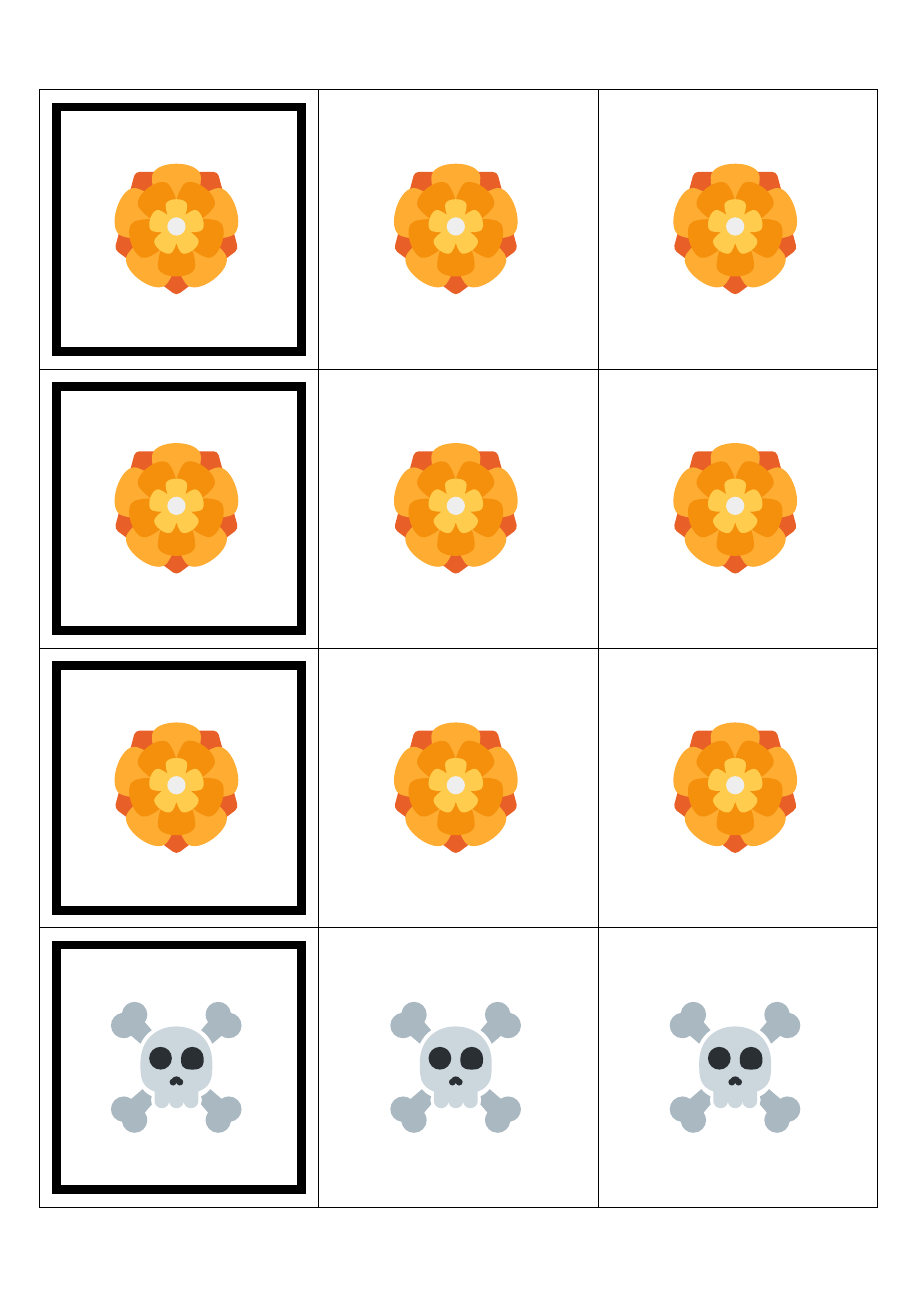
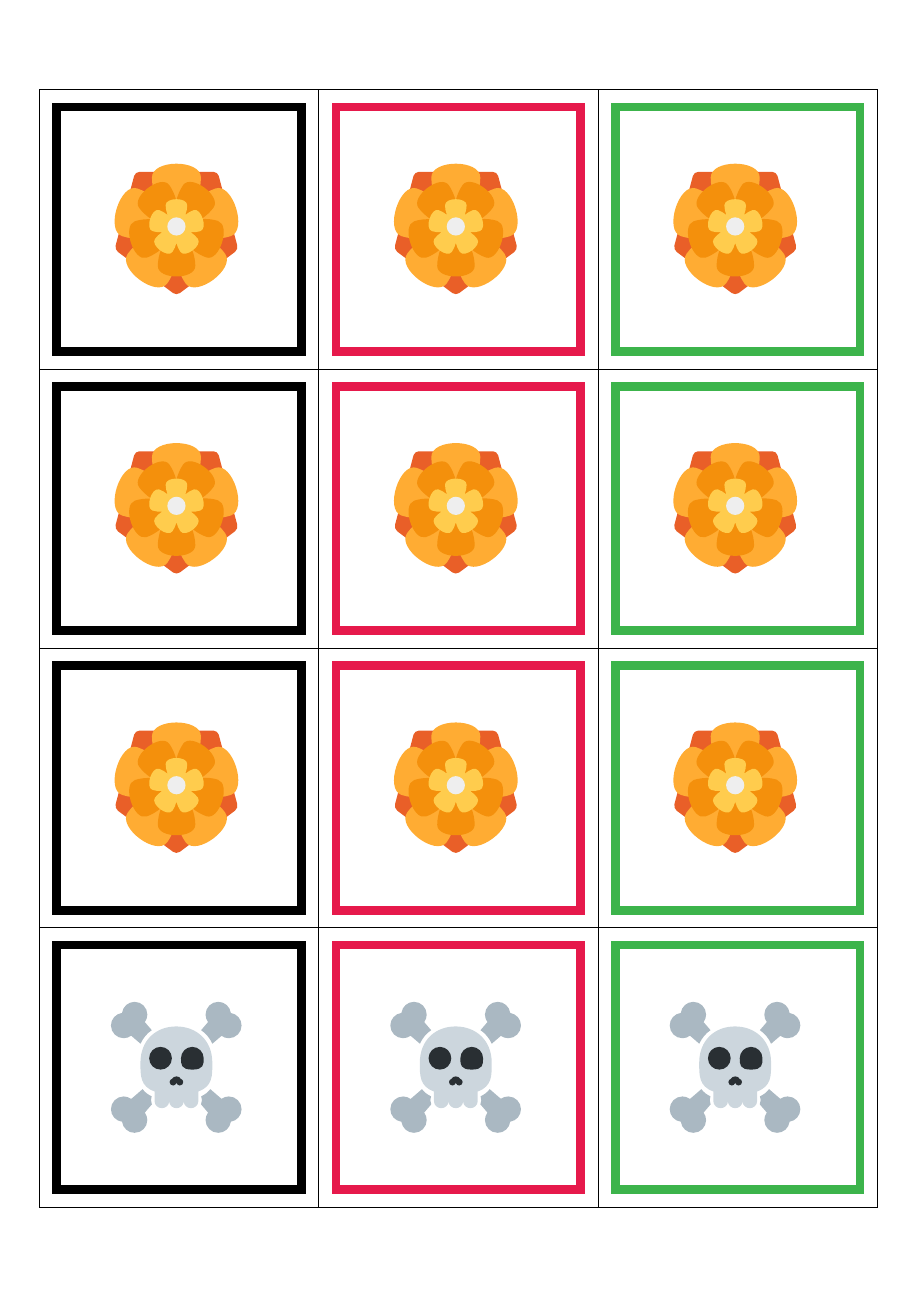
Before and after one commit to Bakerbakura/skull, a LaTeX document (skull.tex): page 1 of 2. Compiled offline with pdfLaTeX.

Commit message:
Colours fixed; next is to have different designs for each style

```diff
--- a/skull.tex
+++ b/skull.tex
@@ -38,7 +38,7 @@
 \newcounter{col}
 \newcounter{style}
 
-\definecolorset{rgb}{couleur}{}{0,0,0,0;1,230,25,75;2,60,180,75;3,255,225,25;4,0,130,200;5,245,130,48;6,70,240,240;7,240,50,230;8,250,190,212;9,0,128,128;10,220,190,255;11,170,110,40;12,255,250,200;13,128,0,0;14,170,255,195;15,0,0,128;16,128,128,128;17,255,255,255}
+\definecolorset{rgb}{couleur}{}{0,0.000,0.000,0.000;1,0.902,0.098,0.294;2,0.235,0.706,0.294;3,1.000,0.882,0.098;4,0.000,0.510,0.784;5,0.961,0.510,0.188;6,0.275,0.941,0.941;7,0.941,0.196,0.902;8,0.980,0.745,0.831;9,0.000,0.502,0.502;10,0.863,0.745,1.000;11,0.667,0.431,0.157;12,1.000,0.980,0.784;13,0.502,0.000,0.000;14,0.667,1.000,0.765;15,0.000,0.000,0.502;16,0.502,0.502,0.502;17,1.000,1.000,1.000}
 
 \newcommand{\drawCard}{%
   \draw[color=black] (0,0) rectangle (\cardW, -\cardH);
```
Also changed, not shown: skull.pdf.
